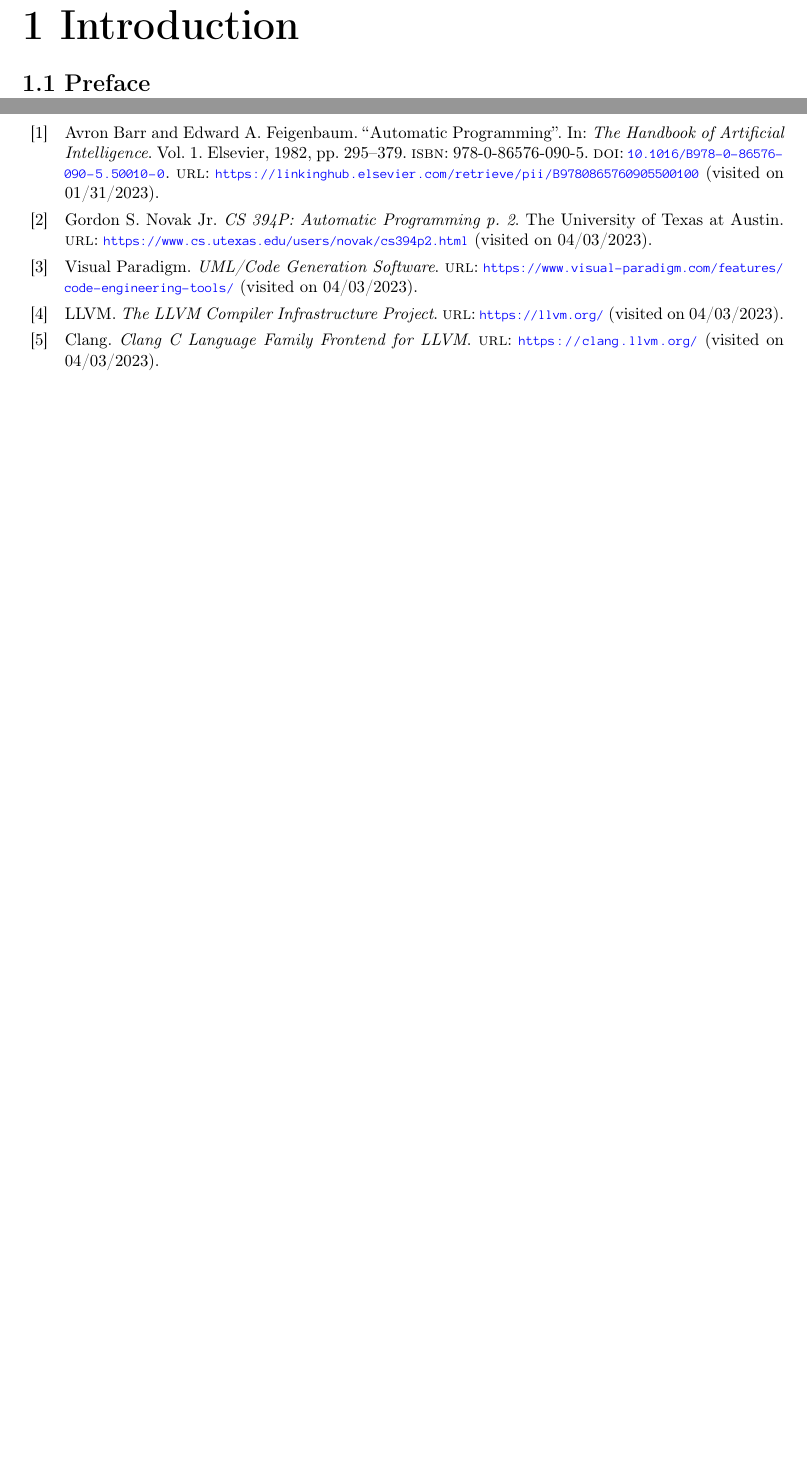
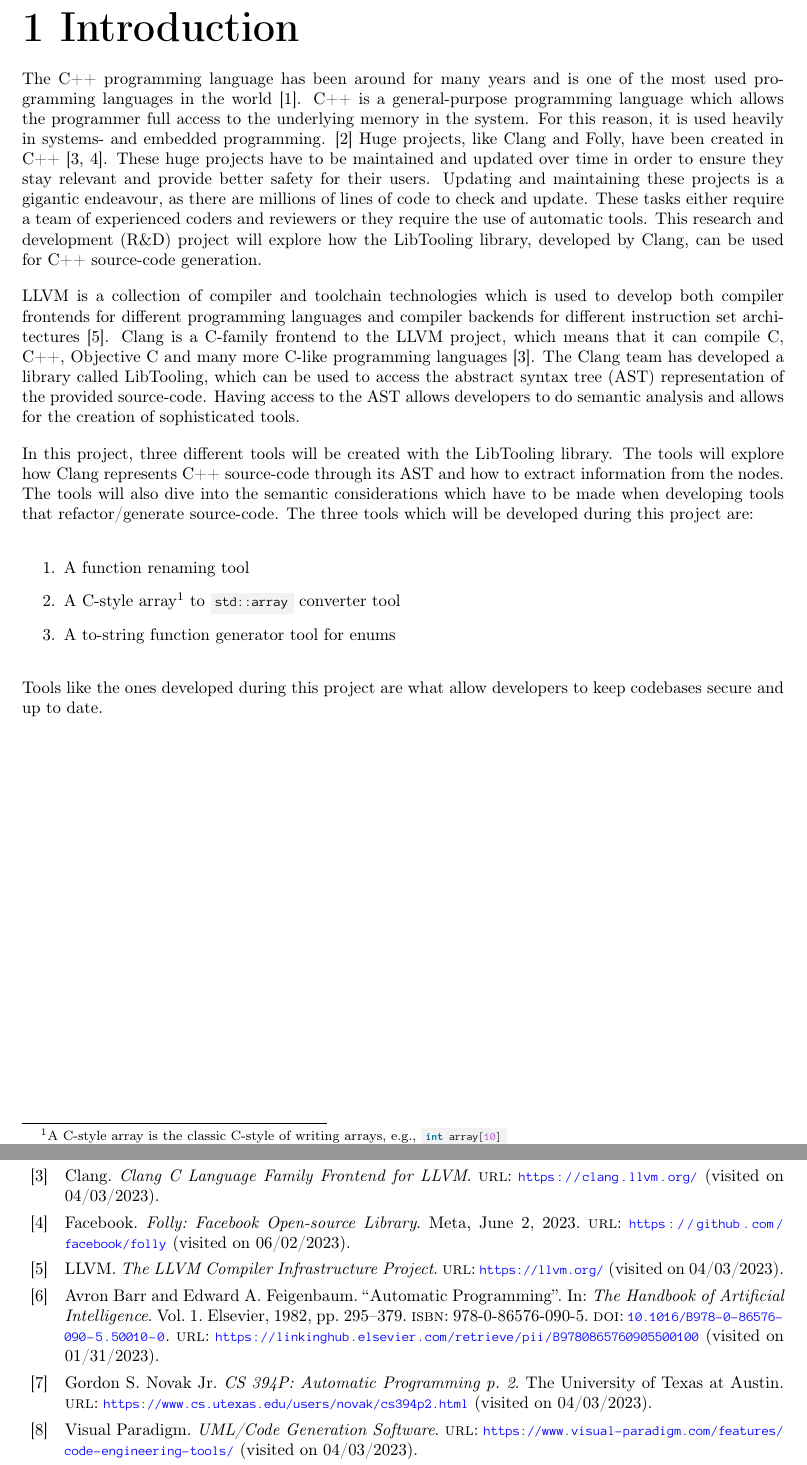
Before and after one commit to mortenhaahr/RD, a LaTeX thesis (report/main.tex, which reads report/020introduction/01preface.tex, report/references.bib): two parts of pages 5 and 49 of 50, joined at a grey line, cut so that both start at the same text, the shorter picture padded with empty space. Compiled offline with pdfLaTeX.

Commit message:
Initial introduction

```diff
--- a/report/020introduction/01preface.tex
+++ b/report/020introduction/01preface.tex
@@ -1,2 +1,25 @@
 \chapter{Introduction}
-\section{Preface}
+
+The C++ programming language has been around for many years and is one of the most used programming languages in the world \cite{nexttechnologyprofessionalsMostPopularProgramming2022}.
+C++ is a general-purpose programming language which allows the programmer full access to the underlying memory in the system.
+For this reason, it is used heavily in systems- and embedded programming. \cite{adminWhereUsedIndustry2021}
+Huge projects, like Clang and Folly, have been created in C++ \cite{clangClangLanguageFamily, facebookFollyFacebookOpensource2023}.
+These huge projects have to be maintained and updated over time in order to ensure they stay relevant and provide better safety for their users.
+Updating and maintaining these projects is a gigantic endeavour, as there are millions of lines of code to check and update.
+These tasks either require a team of experienced coders and reviewers or they require the use of automatic tools.
+This research and development (R\&D) project will explore how the LibTooling library, developed by Clang, can be used for C++ source-code generation.
+
+LLVM is a collection of compiler and toolchain technologies which is used to develop both compiler frontends for different programming languages and compiler backends for different instruction set architectures \cite{llvmLLVMCompilerInfrastructure}.
+Clang is a C-family frontend to the LLVM project, which means that it can compile C, C++, Objective C and many more C-like programming languages \cite{clangClangLanguageFamily}.
+The Clang team has developed a library called LibTooling, which can be used to access the abstract syntax tree (AST) representation of the provided source-code.
+Having access to the AST allows developers to do semantic analysis and allows for the creation of sophisticated tools.
+
+In this project, three different tools will be created with the LibTooling library. The tools will explore how Clang represents C++ source-code through its AST and how to extract information from the nodes. The tools will also dive into the semantic considerations which have to be made when developing tools that refactor/generate source-code. The three tools which will be developed during this project are:
+
+\begin{enumerate}
+    \item A function renaming tool
+    \item A C-style array\footnote{A C-style array is the classic C-style of writing arrays, e.g., \cppinline{int array[10]}} to \cppinline{std::array} converter tool
+    \item A to-string function generator tool for enums
+\end{enumerate}
+
+Tools like the ones developed during this project are what allow developers to keep codebases secure and up to date.
--- a/report/references.bib
+++ b/report/references.bib
@@ -237,6 +249,18 @@
   file = {/home/mikkel/Zotero/storage/27QYL8Y4/ub.html}
 }
 
+@software{facebookFollyFacebookOpensource2023,
+  title = {Folly: {{Facebook Open-source Library}}},
+  shorttitle = {Folly},
+  author = {Facebook},
+  date = {2023-06-02T14:13:54Z},
+  origdate = {2012-06-01T20:49:04Z},
+  url = {https://github.com/facebook/folly},
+  urldate = {2023-06-02},
+  abstract = {An open-source C++ library developed and used at Facebook.},
+  organization = {{Meta}}
+}
+
 @online{gnuGNULibrary,
   title = {The {{GNU C}}++ {{Library}}},
   author = {GNU},
```
Also changed, not shown: report/040description/01description.tex (+1 -1 lines), report/010abstract/01abstract.tex (line endings or trailing spaces), report/references.bib (47 more changed lines).
